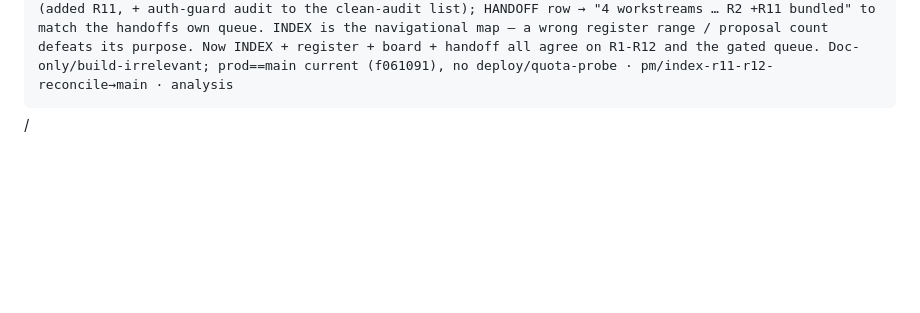
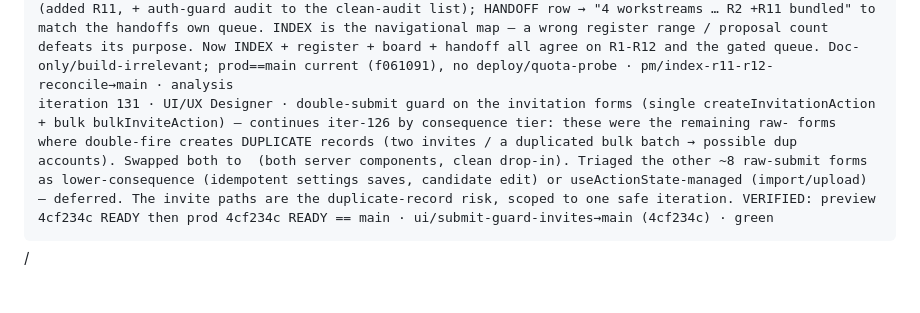
Before and after one commit to captainrobert07/Tru-Hyre, a Markdown page: AUTOPILOT-LOG.md, the part around the change. Drawn GitHub-style; folded sections open; blank space fills up the shorter version.

Commit message:
log: iteration 131 (UI/UX) — double-submit guard on invitation forms, verified green

```diff
--- a/AUTOPILOT-LOG.md
+++ b/AUTOPILOT-LOG.md
@@ -137,3 +137,4 @@ iteration 127 · Test Lead · fixed a STALE test asserting vanished UI — golde
 iteration 128 · Senior Developer · server-action auth-guard completeness audit (clean) — re-ran iter-68 IDOR sweep as a COMPLETE census (~20 action files added since). Enumerated all 40 *actions*.ts under app/(app), counted exported server actions vs guard calls across the full helper set (requireUser/Staff/StaffOrLite/Admin/Client/Vendor/Candidate + await auth()). Result: 40/40 files have guards ≥ exports — ZERO unguarded mutating actions; most show guards>exports because they authenticate AND re-check per-row ownership. Spot-checked the 2 that a naive requireStaff-only grep flags as 0 (saved-view, notifications) — both correctly guarded by requireUser()+ownership scoping. This is the back-door evidence behind "safe for real PII" (R3 SSO is the front door; direct action invocation is already sealed). No fix; none manufactured. Recorded in AUTOPILOT-DEV.md iter128 so the next dev pass doesnt re-walk it. Doc-only/build-irrelevant; no deploy/quota-probe · dev/auth-guard-audit→main · analysis/clean-audit
 iteration 129 · Market Strategist · honest no-op (10th: 64/69/74/79/84/89/104/109/124/129) — iters 125-128 were execution (CHANGELOG, submit-guard, stale-test fix, auth-guard audit). No pilot data, no new OPEN risk, no product decision. The iter-128 auth-guard audit CONFIRMED an existing posture (40/40 action files guarded) — no new fact, already recorded in DEV.md; it reinforces the existing R9/R12 + R5 "safe for real PII" thread the register already carries. Considered synthesizing a security-posture paragraph for the R5 doc but that is organizing existing facts, not new analysis → declined per iter-49 rule + iter-99 verdict (no analysis without pilot data); would be padding. Doc verified complete: register R1-R12, 0 placeholders, ends on saturation verdict. Standing unchanged · no-branch · analysis/no-op-honest
 iteration 130 · Product Manager · reconciled AUTOPILOT-INDEX.md — it still said the register was "R1-R10" (I reconciled it to R1-R10 at iter110, but R11/R12 were added after at 113/119 and the INDEX wasnt updated; same stale-count defect class as iter110). Fixed 3 rows: STRATEGY row → R1-R12 (incl R11 atomicity + the two self-found GDPR-relevant CLOSED fixes R9 XSS / R12 PII-logs); DEV row → "three" supervised proposals (added R11, + auth-guard audit to the clean-audit list); HANDOFF row → "4 workstreams … R2 +R11 bundled" to match the handoffs own queue. INDEX is the navigational map — a wrong register range / proposal count defeats its purpose. Now INDEX + register + board + handoff all agree on R1-R12 and the gated queue. Doc-only/build-irrelevant; prod==main current (f061091), no deploy/quota-probe · pm/index-r11-r12-reconcile→main · analysis
+iteration 131 · UI/UX Designer · double-submit guard on the invitation forms (single createInvitationAction + bulk bulkInviteAction) — continues iter-126 by consequence tier: these were the remaining raw-<button type=submit> forms where double-fire creates DUPLICATE records (two invites / a duplicated bulk batch → possible dup accounts). Swapped both to <SubmitButton pendingLabel="Sending…"> (both server components, clean drop-in). Triaged the other ~8 raw-submit forms as lower-consequence (idempotent settings saves, candidate edit) or useActionState-managed (import/upload) — deferred. The invite paths are the duplicate-record risk, scoped to one safe iteration. VERIFIED: preview 4cf234c READY then prod 4cf234c READY == main · ui/submit-guard-invites→main (4cf234c) · green
```
